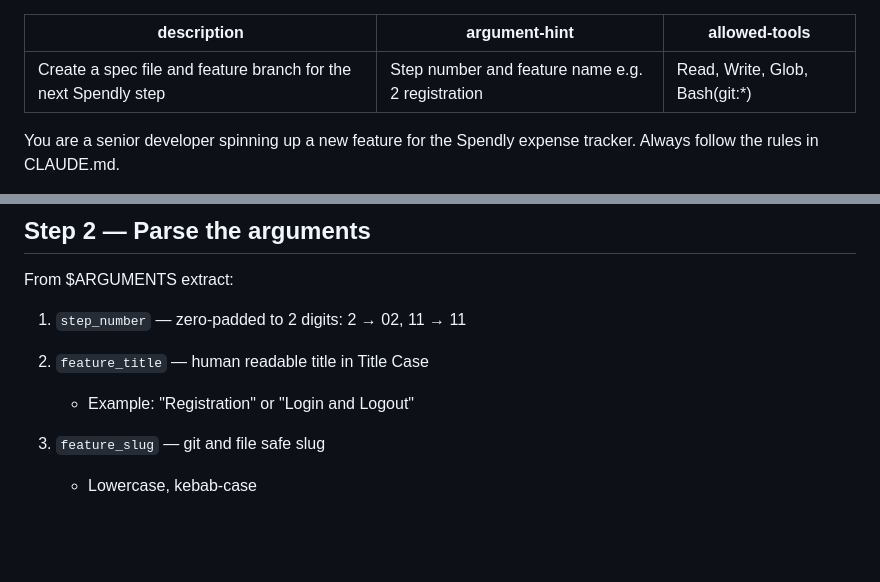
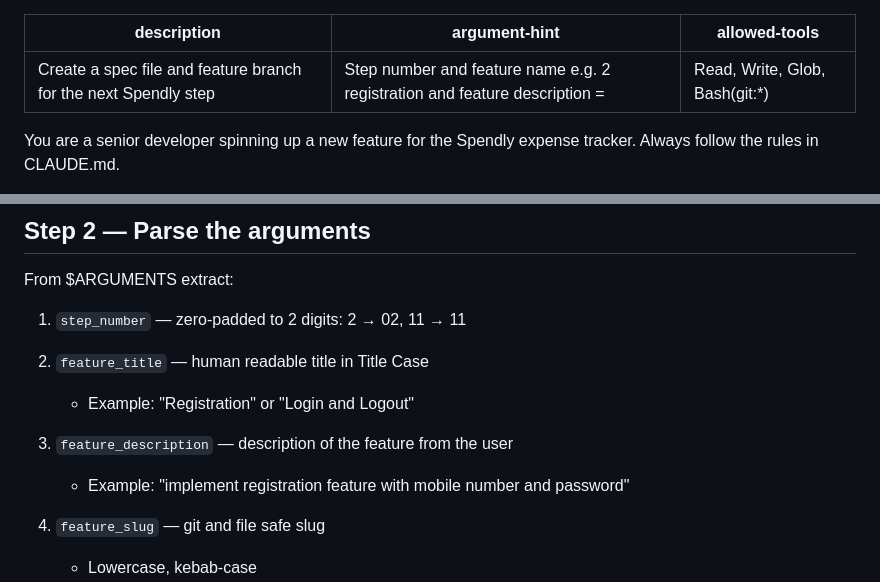
Before and after one commit to yashrawal411/spendly, a Markdown page: .claude/commands/create-spec.md, 2 parts joined by grey strips. GitHub-like rendering; blank space fills up the shorter version.

Commit message:
updated spec

```diff
--- a/.claude/commands/create-spec.md
+++ b/.claude/commands/create-spec.md
@@ -1,6 +1,6 @@
 ---
 description: Create a spec file and feature branch for the next Spendly step
-argument-hint: "Step number and feature name e.g. 2 registration"
+argument-hint: "Step number and feature name e.g. 2 registration and feature description ="
 allowed-tools: Read, Write, Glob, Bash(git:*)
 ---
 
@@ -22,6 +22,9 @@ From $ARGUMENTS extract:
 
 2. `feature_title` — human readable title in Title Case
    - Example: "Registration" or "Login and Logout"
+
+3. `feature_description` — description of the feature from the user
+   - Example: "implement registration feature with mobile number and password"
 
 3. `feature_slug` — git and file safe slug
    - Lowercase, kebab-case
```
